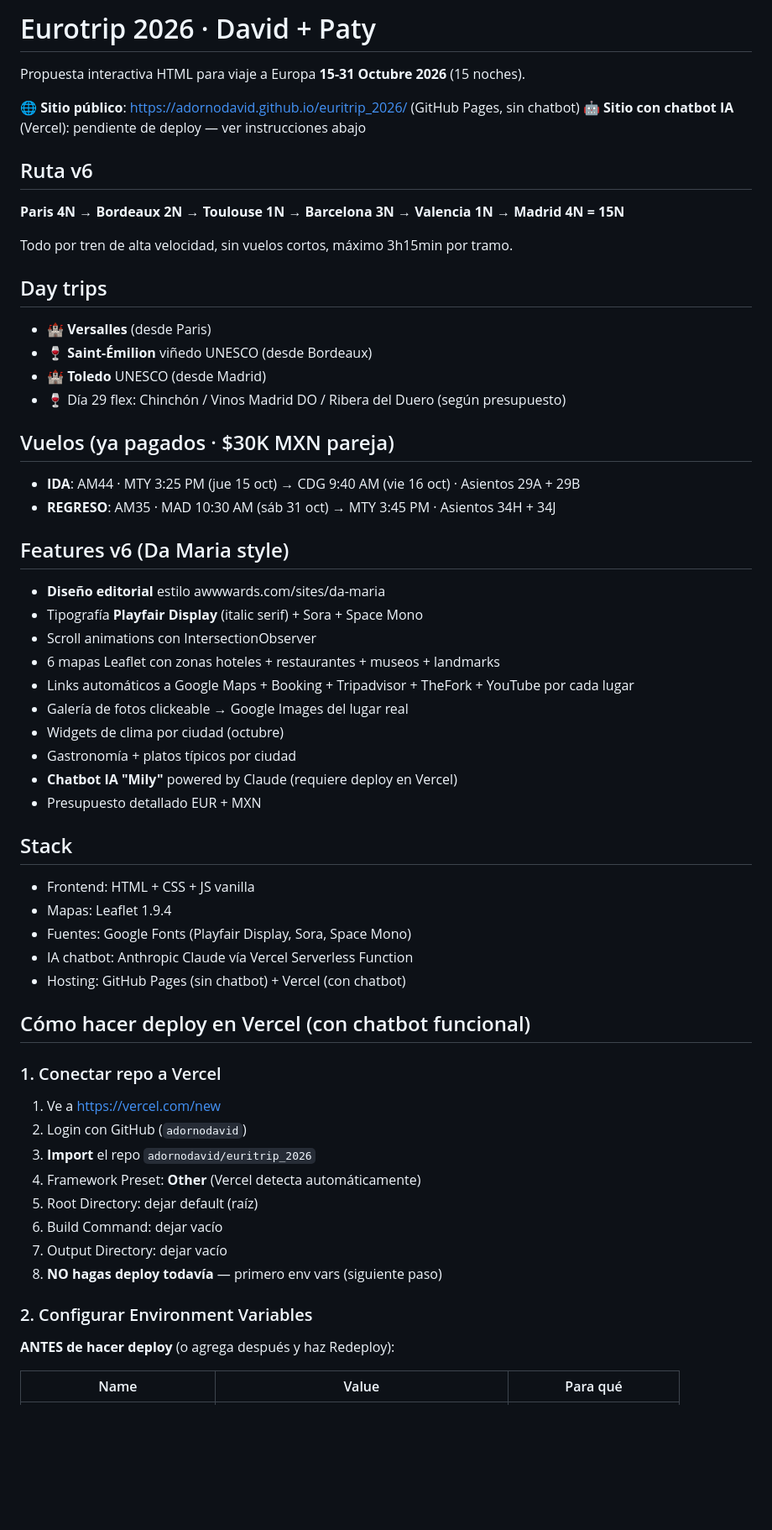
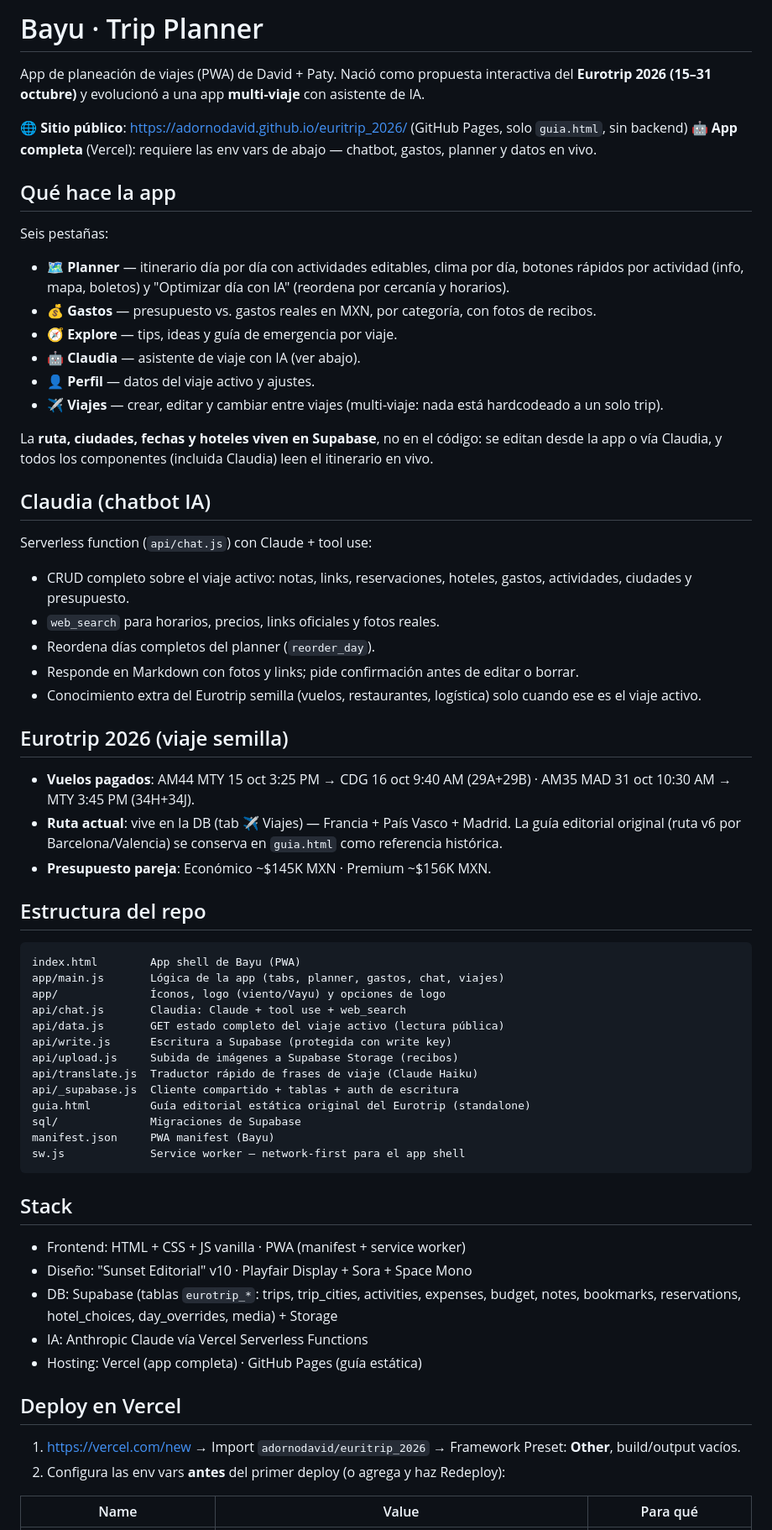
Before and after one commit to adornodavid/euritrip_2026, a Markdown page: README.md, the part around one of its changes. Shown at 84% size. GitHub-like rendering; blank space fills up the shorter version.

Commit message:
docs: README al día — Bayu multi-viaje, Claudia con tool use, stack y deploy actuales
El README describía la v6 del 27 de mayo (sitio estático single-trip, chatbot
"Mily", ruta Barcelona/Valencia hardcodeada). Ahora refleja el estado real:
app PWA multi-viaje con 6 tabs, Claudia con CRUD + web_search, datos en
Supabase, y estructura de archivos actual.

https://claude.ai/code/session_01QwUhg89eJbtFtx244APDeK

````diff
--- a/README.md
+++ b/README.md
@@ -1,65 +1,69 @@
-# Eurotrip 2026 · David + Paty
+# Bayu · Trip Planner
 
-Propuesta interactiva HTML para viaje a Europa **15-31 Octubre 2026** (15 noches).
+App de planeación de viajes (PWA) de David + Paty. Nació como propuesta interactiva del **Eurotrip 2026 (15–31 octubre)** y evolucionó a una app **multi-viaje** con asistente de IA.
 
-🌐 **Sitio público**: https://adornodavid.github.io/euritrip_2026/ (GitHub Pages, sin chatbot)
-🤖 **Sitio con chatbot IA** (Vercel): pendiente de deploy — ver instrucciones abajo
+🌐 **Sitio público**: https://adornodavid.github.io/euritrip_2026/ (GitHub Pages, solo `guia.html`, sin backend)
+🤖 **App completa** (Vercel): requiere las env vars de abajo — chatbot, gastos, planner y datos en vivo.
 
-## Ruta v6
+## Qué hace la app
 
-**Paris 4N → Bordeaux 2N → Toulouse 1N → Barcelona 3N → Valencia 1N → Madrid 4N = 15N**
+Seis pestañas:
 
-Todo por tren de alta velocidad, sin vuelos cortos, máximo 3h15min por tramo.
+- 🗺️ **Planner** — itinerario día por día con actividades editables, clima por día, botones rápidos por actividad (info, mapa, boletos) y "Optimizar día con IA" (reordena por cercanía y horarios).
+- 💰 **Gastos** — presupuesto vs. gastos reales en MXN, por categoría, con fotos de recibos.
+- 🧭 **Explore** — tips, ideas y guía de emergencia por viaje.
+- 🤖 **Claudia** — asistente de viaje con IA (ver abajo).
+- 👤 **Perfil** — datos del viaje activo y ajustes.
+- ✈️ **Viajes** — crear, editar y cambiar entre viajes (multi-viaje: nada está hardcodeado a un solo trip).
 
-## Day trips
+La **ruta, ciudades, fechas y hoteles viven en Supabase**, no en el código: se editan desde la app o vía Claudia, y todos los componentes (incluida Claudia) leen el itinerario en vivo.
 
-- 🏰 **Versalles** (desde Paris)
-- 🍷 **Saint-Émilion** viñedo UNESCO (desde Bordeaux)
-- 🏰 **Toledo** UNESCO (desde Madrid)
-- 🍷 Día 29 flex: Chinchón / Vinos Madrid DO / Ribera del Duero (según presupuesto)
+## Claudia (chatbot IA)
 
-## Vuelos (ya pagados · $30K MXN pareja)
+Serverless function (`api/chat.js`) con Claude + tool use:
 
-- **IDA**: AM44 · MTY 3:25 PM (jue 15 oct) → CDG 9:40 AM (vie 16 oct) · Asientos 29A + 29B
-- **REGRESO**: AM35 · MAD 10:30 AM (sáb 31 oct) → MTY 3:45 PM · Asientos 34H + 34J
+- CRUD completo sobre el viaje activo: notas, links, reservaciones, hoteles, gastos, actividades, ciudades y presupuesto.
+- `web_search` para horarios, precios, links oficiales y fotos reales.
+- Reordena días completos del planner (`reorder_day`).
+- Responde en Markdown con fotos y links; pide confirmación antes de editar o borrar.
+- Conocimiento extra del Eurotrip semilla (vuelos, restaurantes, logística) solo cuando ese es el viaje activo.
 
-## Features v6 (Da Maria style)
+## Eurotrip 2026 (viaje semilla)
 
-- **Diseño editorial** estilo awwwards.com/sites/da-maria
-- Tipografía **Playfair Display** (italic serif) + Sora + Space Mono
-- Scroll animations con IntersectionObserver
-- 6 mapas Leaflet con zonas hoteles + restaurantes + museos + landmarks
-- Links automáticos a Google Maps + Booking + Tripadvisor + TheFork + YouTube por cada lugar
-- Galería de fotos clickeable → Google Images del lugar real
-- Widgets de clima por ciudad (octubre)
-- Gastronomía + platos típicos por ciudad
-- **Chatbot IA "Mily"** powered by Claude (requiere deploy en Vercel)
-- Presupuesto detallado EUR + MXN
+- **Vuelos pagados**: AM44 MTY 15 oct 3:25 PM → CDG 16 oct 9:40 AM (29A+29B) · AM35 MAD 31 oct 10:30 AM → MTY 3:45 PM (34H+34J).
+- **Ruta actual**: vive en la DB (tab ✈️ Viajes) — Francia + País Vasco + Madrid. La guía editorial original (ruta v6 por Barcelona/Valencia) se conserva en `guia.html` como referencia histórica.
+- **Presupuesto pareja**: Económico ~$145K MXN · Premium ~$156K MXN.
+
+## Estructura del repo
+
+```
+index.html        App shell de Bayu (PWA)
+app/main.js       Lógica de la app (tabs, planner, gastos, chat, viajes)
+app/              Íconos, logo (viento/Vayu) y opciones de logo
+api/chat.js       Claudia: Claude + tool use + web_search
+api/data.js       GET estado completo del viaje activo (lectura pública)
+api/write.js      Escritura a Supabase (protegida con write key)
+api/upload.js     Subida de imágenes a Supabase Storage (recibos)
+api/translate.js  Traductor rápido de frases de viaje (Claude Haiku)
+api/_supabase.js  Cliente compartido + tablas + auth de escritura
+guia.html         Guía editorial estática original del Eurotrip (standalone)
+sql/              Migraciones de Supabase
+manifest.json     PWA manifest (Bayu)
+sw.js             Service worker — network-first para el app shell
+```
 
 ## Stack
 
-- Frontend: HTML + CSS + JS vanilla
-- Mapas: Leaflet 1.9.4
-- Fuentes: Google Fonts (Playfair Display, Sora, Space Mono)
-- IA chatbot: Anthropic Claude vía Vercel Serverless Function
-- Hosting: GitHub Pages (sin chatbot) + Vercel (con chatbot)
+- Frontend: HTML + CSS + JS vanilla · PWA (manifest + service worker)
+- Diseño: "Sunset Editorial" v10 · Playfair Display + Sora + Space Mono
+- DB: Supabase (tablas `eurotrip_*`: trips, trip_cities, activities, expenses, budget, notes, bookmarks, reservations, hotel_choices, day_overrides, media) + Storage
+- IA: Anthropic Claude vía Vercel Serverless Functions
+- Hosting: Vercel (app completa) · GitHub Pages (guía estática)
 
-## Cómo hacer deploy en Vercel (con chatbot funcional)
+## Deploy en Vercel
 
-### 1. Conectar repo a Vercel
-
-1. Ve a https://vercel.com/new
-2. Login con GitHub (`adornodavid`)
-3. **Import** el repo `adornodavid/euritrip_2026`
-4. Framework Preset: **Other** (Vercel detecta automáticamente)
-5. Root Directory: dejar default (raíz)
-6. Build Command: dejar vacío
-7. Output Directory: dejar vacío
-8. **NO hagas deploy todavía** — primero env vars (siguiente paso)
-
-### 2. Configurar Environment Variables
-
-**ANTES de hacer deploy** (o agrega después y haz Redeploy):
+1. https://vercel.com/new → Import `adornodavid/euritrip_2026` → Framework Preset: **Other**, build/output vacíos.
+2. Configura las env vars **antes** del primer deploy (o agrega y haz Redeploy):
 
 | Name | Value | Para qué |
 |---|---|---|
````
Also changed, not shown: other parts of README.md (+12 -43 lines).
